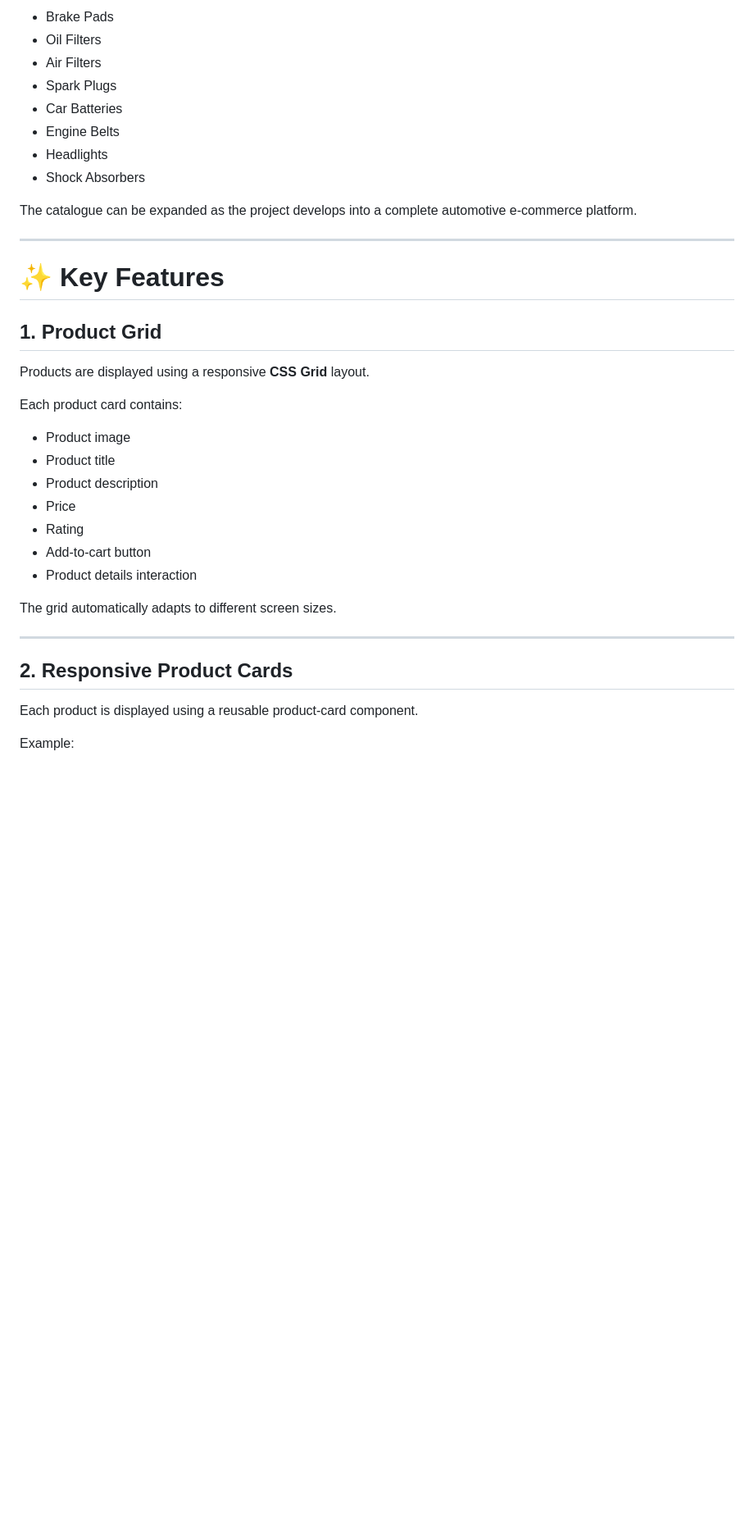
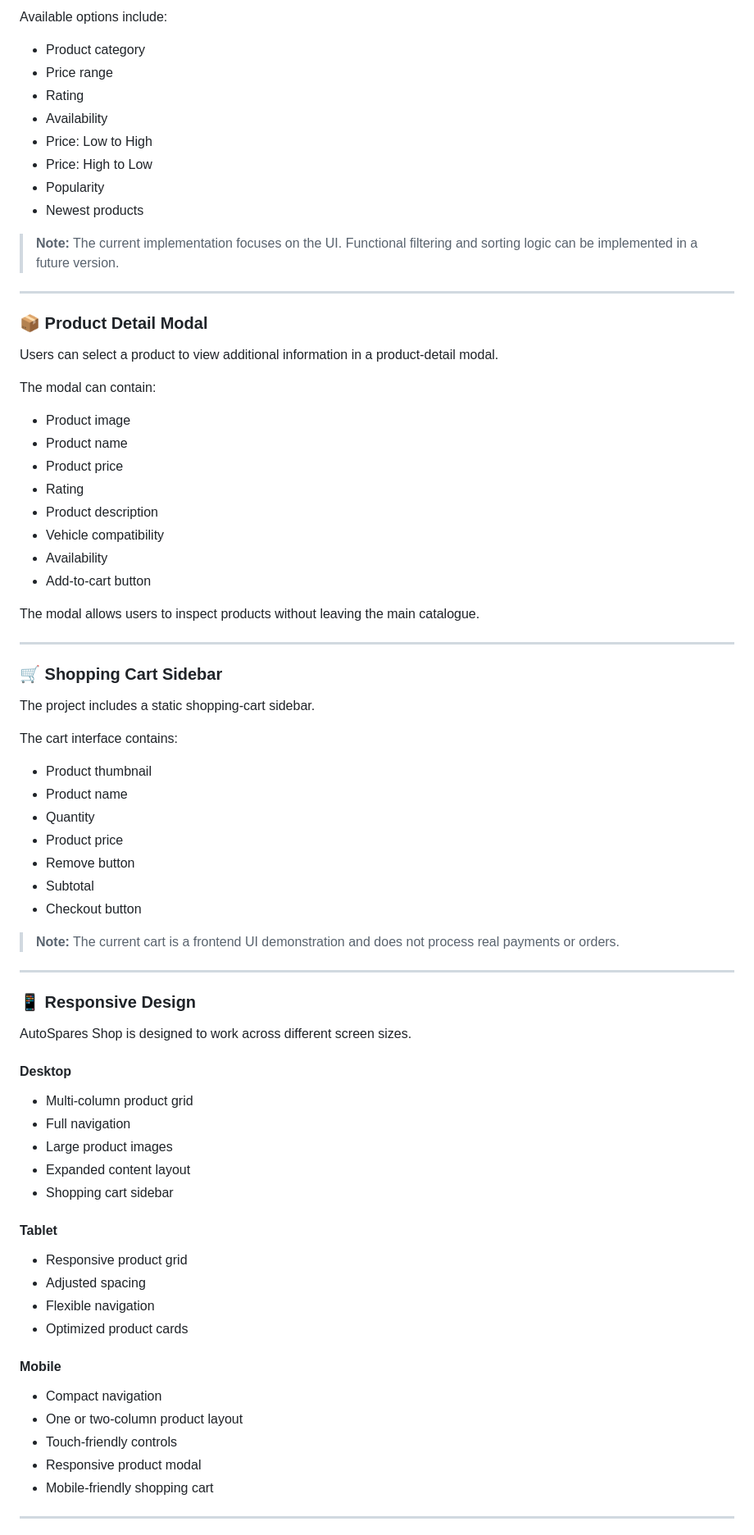
Before and after one commit to leonkariukii/E-Commerce-Dashboard, a Markdown page: README.md, the part around one of its changes. Shown at 82% size. GitHub-like rendering; blank space fills up the shorter version.

```diff
--- a/README.md
+++ b/README.md
@@ -68,39 +77,82 @@ The AutoSpares Shop showcases common automotive spare parts including:
 
-- Brake Pads
-- Oil Filters
-- Air Filters
-- Spark Plugs
-- Car Batteries
-- Engine Belts
-- Headlights
-- Shock Absorbers
+Available options include:
 
-The catalogue can be expanded as the project develops into a complete automotive e-commerce platform.
+- Product category
+- Price range
+- Rating
+- Availability
+- Price: Low to High
+- Price: High to Low
+- Popularity
+- Newest products
+
+> **Note:** The current implementation focuses on the UI. Functional filtering and sorting logic can be implemented in a future version.
 
 ---
 
-# ✨ Key Features
+### 📦 Product Detail Modal
 
-## 1. Product Grid
+Users can select a product to view additional information in a product-detail modal.
 
-Products are displayed using a responsive **CSS Grid** layout.
-
-Each product card contains:
+The modal can contain:
 
 - Product image
-- Product title
+- Product name
+- Product price
+- Rating
 - Product description
-- Price
-- Rating
+- Vehicle compatibility
+- Availability
 - Add-to-cart button
-- Product details interaction
 
-The grid automatically adapts to different screen sizes.
+The modal allows users to inspect products without leaving the main catalogue.
 
 ---
 
-## 2. Responsive Product Cards
+### 🛒 Shopping Cart Sidebar
 
-Each product is displayed using a reusable product-card component.
+The project includes a static shopping-cart sidebar.
 
-Example:
+The cart interface contains:
+
+- Product thumbnail
+- Product name
+- Quantity
+- Product price
+- Remove button
+- Subtotal
+- Checkout button
+
+> **Note:** The current cart is a frontend UI demonstration and does not process real payments or orders.
+
+---
+
+### 📱 Responsive Design
+
+AutoSpares Shop is designed to work across different screen sizes.
+
+#### Desktop
+
+- Multi-column product grid
+- Full navigation
+- Large product images
+- Expanded content layout
+- Shopping cart sidebar
+
+#### Tablet
+
+- Responsive product grid
+- Adjusted spacing
+- Flexible navigation
+- Optimized product cards
+
+#### Mobile
+
+- Compact navigation
+- One or two-column product layout
+- Touch-friendly controls
+- Responsive product modal
+- Mobile-friendly shopping cart
+
+---
+
```
Also changed, not shown: other parts of README.md (+190 -53 lines).
